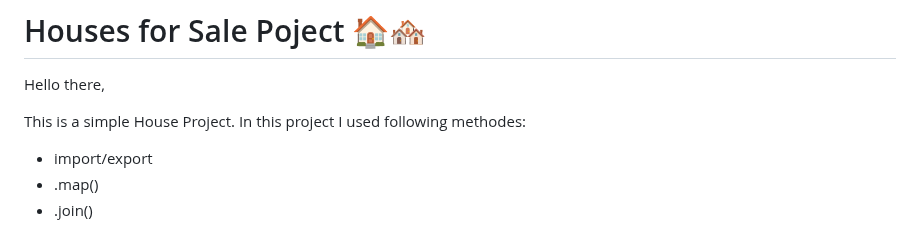
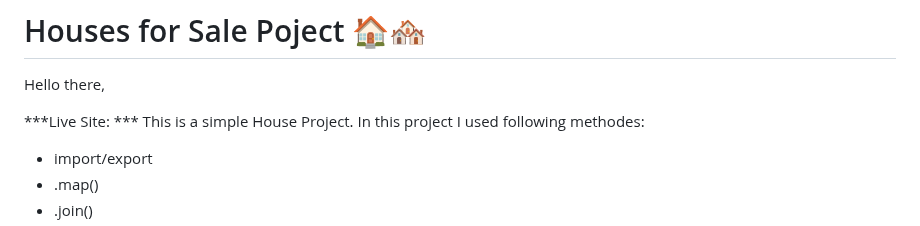
Before and after one commit to MastooraTurkmen/Houses-for-Sale, a Markdown page: README.md, the part around the change. Drawn GitHub-style.

```diff
--- a/README.md
+++ b/README.md
@@ -2,6 +2,7 @@
 
 Hello there,
 
+***Live Site: ***
 This is a simple House Project. In this project I used following methodes:
 
 - import/export
```
